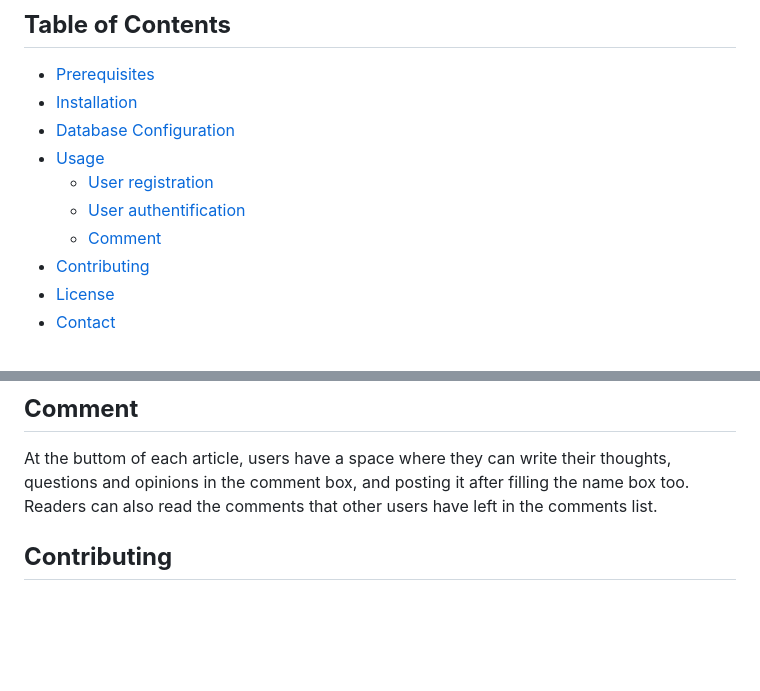
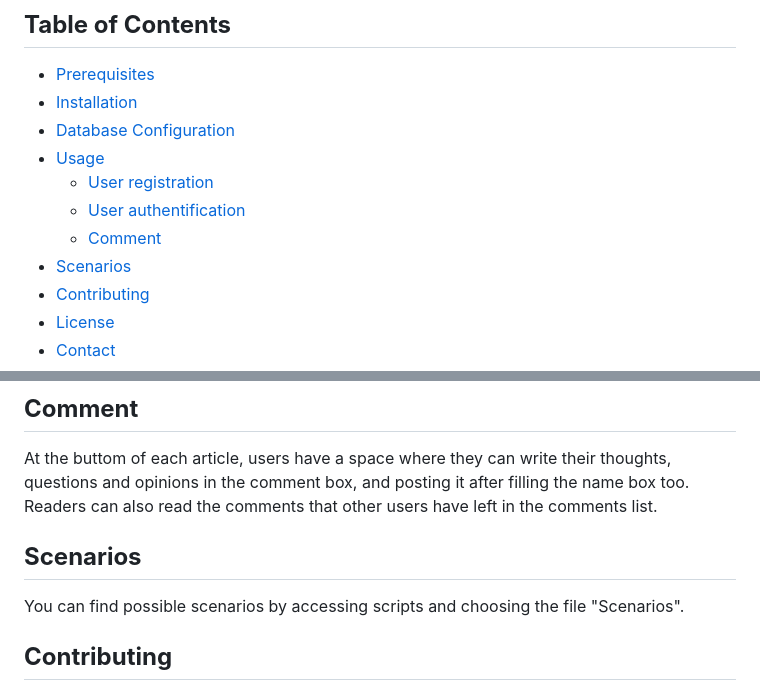
Before and after one commit to Yasba02/PJWD_Voyageonsensemble_Phase03, a Markdown page: README.md, 2 parts joined by grey strips. GitHub-like rendering; blank space fills up the shorter version.

```diff
--- a/README.md
+++ b/README.md
@@ -13,6 +13,7 @@ Voyageons ensemble project is a university project of the course : "Java and Web
      - [User registration](#Userregistration)
      - [User authentification](#Userauthentification)
      - [Comment](#Comment)
+- [Scenarios](#Scenarios)
 - [Contributing](#contributing)
 - [License](#license)
 - [Contact](#contact)
@@ -116,6 +117,9 @@ If an account has aleady been created, the user can directly click on log in and
 At the buttom of each article, users have a space where they can write their thoughts, questions and opinions in the comment box, and posting it after filling the name box too.
 Readers can also read the comments that other users have left in the comments list.
 
+
+## **Scenarios**
+You can find possible scenarios by accessing scripts and choosing the file "Scenarios".
 ## **Contributing**
 This project is currently not available for contribution, it's a university project.
 However feel free to explore the code and learn from it.
```
